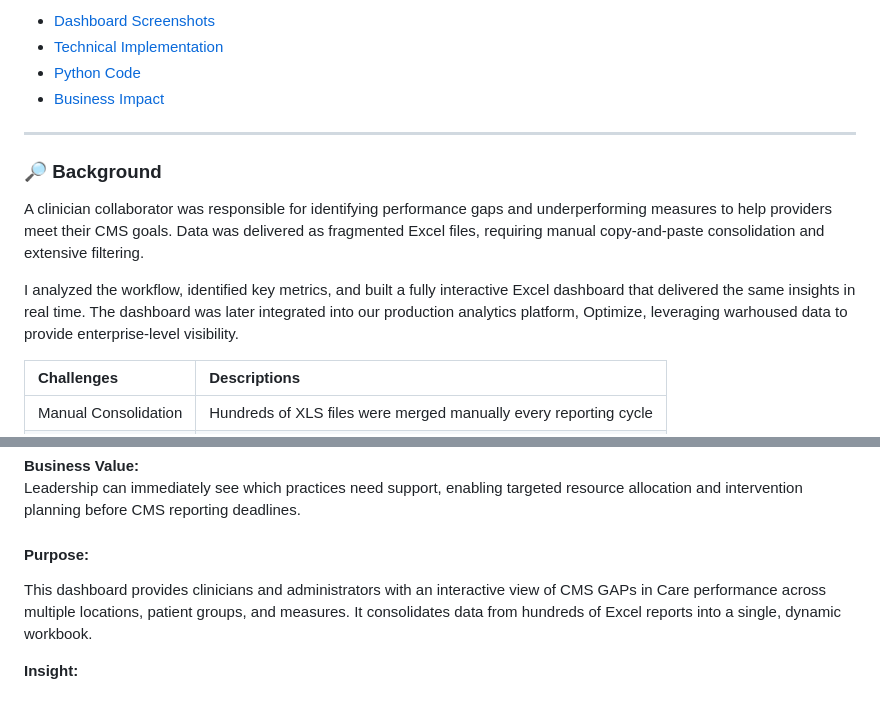
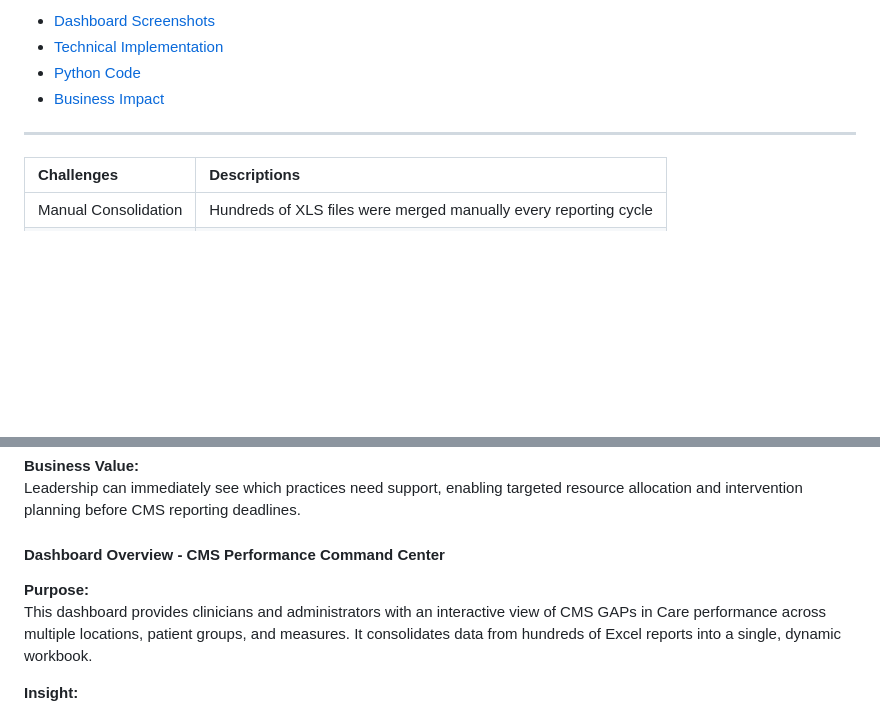
Before and after one commit to gpalomar12/Data-Projects-Portfolio, a Markdown page: CMS_Gaps_Dashboard/README.md, 2 parts joined by grey strips. Drawn GitHub-style; blank space fills up the shorter version.

Commit message:
Revise README for CMS Gaps Dashboard
Updated the README to reflect changes in the Business Impact section and added a new overview for the CMS Performance Command Center dashboard.

```diff
--- a/CMS_Gaps_Dashboard/README.md
+++ b/CMS_Gaps_Dashboard/README.md
@@ -43,15 +43,5 @@
 
 ***
-
-### 🔎 Background
-A clinician collaborator was responsible for identifying performance gaps and underperforming measures to help
-providers meet their CMS goals. Data was delivered as fragmented Excel files, requiring manual copy-and-paste
-consolidation and extensive filtering.
-
-I analyzed the workflow, identified key metrics, and built a fully interactive Excel dashboard that delivered
-the same insights in real time.  The dashboard was later integrated into our production analytics platform,
-Optimize, leveraging warhoused data to provide enterprise-level visibility.
-
 
 | Challenges | Descriptions |
 | :--- | :--- |
@@ -750,7 +740,9 @@ Clinicians can identify their highest-priority gaps in <2 minutes, compared to 4
 Leadership can immediately see which practices need support, enabling targeted resource allocation and intervention planning before CMS reporting deadlines.
 
 
-#### Purpose:
+#### Dashboard Overview - CMS Performance Command Center
+
+**Purpose:**
 This dashboard provides clinicians and administrators with an interactive view of CMS GAPs in Care performance
 across multiple locations, patient groups, and measures.  It consolidates data from hundreds of Excel reports
 into a single, dynamic workbook.
```
Also changed, not shown: other parts of CMS_Gaps_Dashboard/README.md (+1 -1 lines).
